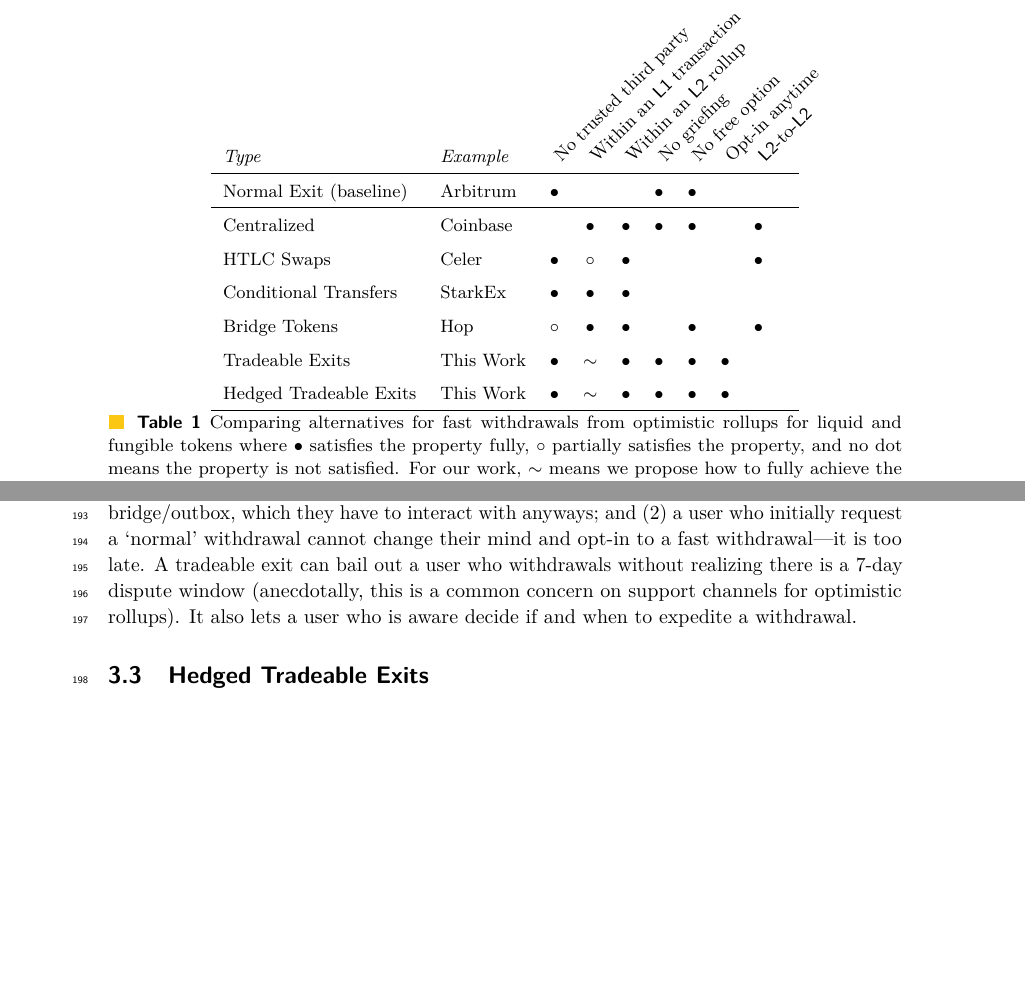
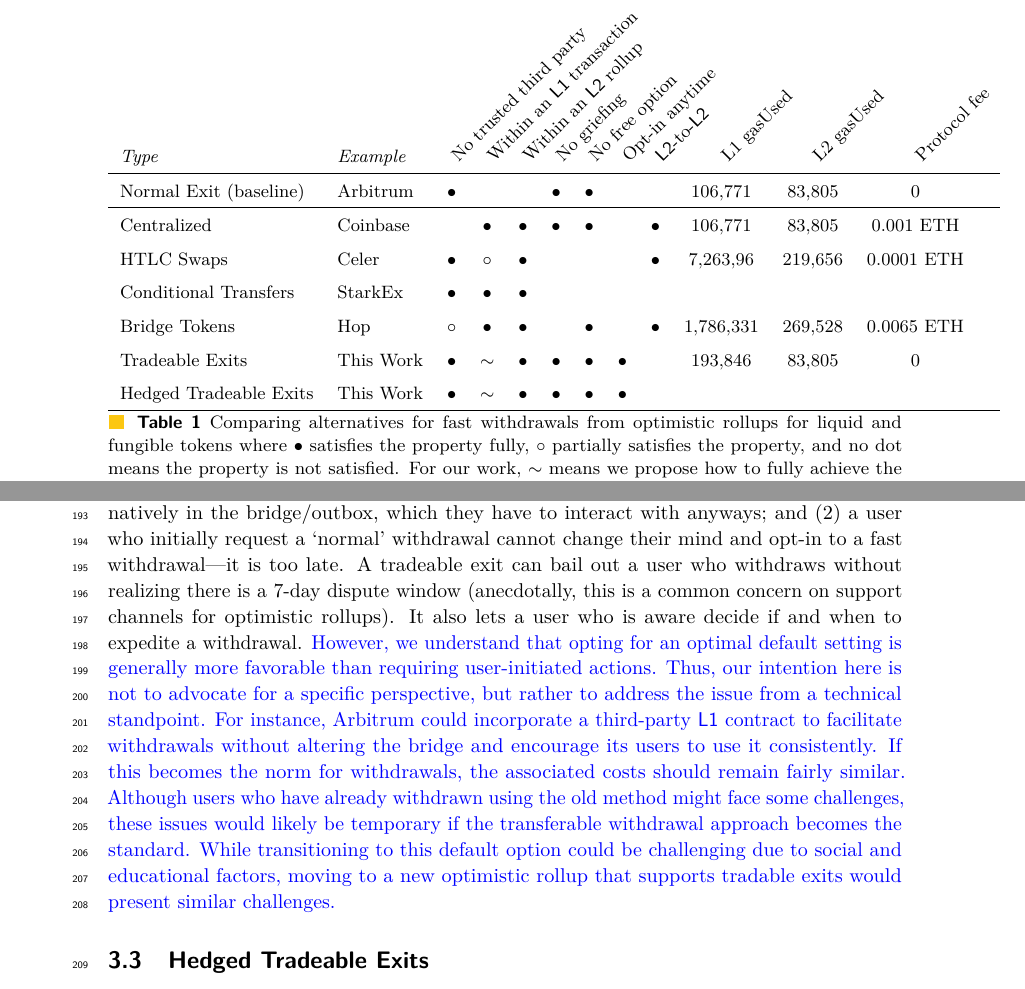
Before and after one commit to MadibaGroup/2022-EventualFinality, a LaTeX paper (AFT_2023/main.tex, which reads AFT_2023/sections/body.tex): two parts of pages 4 and 6 of 14 before the commit and two parts of pages 4 and 6 of 15 after it, joined at a grey line, cut so that both start at the same text, the shorter picture padded with empty space. Compiled offline with pdfLaTeX.

Commit message:
Add gas used to table + Add text to 3.2 to address reviewer's comments + changed values in text to gasUsed + changed the protocol flow figure the

```diff
--- a/AFT_2023/sections/body.tex
+++ b/AFT_2023/sections/body.tex
@@ -66,7 +66,7 @@
     \renewcommand{\arraystretch}{1.3}
     \centering
 
-    \begin{tabular}{llccccccccccccc}
+    \begin{tabular}{llcccccccccccccccc}
 
     \textit{Type} &
     \textit{Example} &
@@ -77,15 +77,18 @@
     \headrow{No free option} &
     \headrow{Opt-in anytime} &
     \headrow{\layertwo-to-\layertwo} &
+    \headrow{L1 gasUsed} &
+    \headrow{L2 gasUsed} &
+     \headrow{Protocol fee} &
     \headrow{} \\ \hline % Actual net movement from L2 to L1
 
-    Normal Exit (baseline)   	& Arbitrum		&\full	&		&	&\full	&\full	&	&	&	\\ \hline
-    Centralized   			& Coinbase	&	&\full		&\full	&\full	&\full	&	&\full	&	\\
-    HTLC Swaps 			& Celer		&\full	&\prt		&\full	&	&	&	&\full	&	\\
-    Conditional Transfers	& StarkEx		&\full	&\full		&\full	&	&	&	&	&	\\ % data quality
-    Bridge Tokens 		& Hop 		&\prt	&\full		&\full	&	&\full	&	&\full	&	\\
-    Tradeable Exits  		& This Work 	&\full	&$\sim$	&\full	&\full	&\full	&\full	&	&	\\
-    Hedged Tradeable Exits  	& This Work	&\full	&$\sim$	&\full	&\full	&\full	&\full	&	&	\\ \hline
+    Normal Exit (baseline)   	& Arbitrum		&\full	&		&	&\full	&\full	&	&			&106,771    	&83,805		&0							&\\ \hline
+    Centralized   			& Coinbase	&	&\full		&\full	&\full	&\full	&	&\full		&106,771 	&83,805		&0.001 ETH					&\\
+    HTLC Swaps 			& Celer		&\full	&\prt		&\full	&	&	&	&\full 			&7,263,96	&219,656	&0.0001 ETH					&\\
+    Conditional Transfers	& StarkEx		&\full	&\full		&\full	&	&	&	&	&	&&&\\ % data quality
+    Bridge Tokens 		& Hop 		&\prt	&\full		&\full	&	&\full	&	&\full			&1,786,331	&269,528	&0.0065 ETH					&\\
+    Tradeable Exits  		& This Work 	&\full	&$\sim$	&\full	&\full	&\full	&\full	&		&193,846	&83,805		&0							&\\
+    Hedged Tradeable Exits  	& This Work	&\full	&$\sim$	&\full	&\full	&\full	&\full	&	&			&			&							&	\\ \hline
 
     \end{tabular}
 
@@ -119,7 +122,7 @@
 
 In our forked bridge, Alice can transfer any of her exits that are in an \rblock (\ie an asserted \layertwo state update registered in the outbox). Technically, Bob can check the validity of the withdrawal as soon as it is in the inbox, and not wait 30-60 minutes for an \rblock. However for implementation reasons, it is easier to track an exit based on its place (\ie Merkle path) in an \rblock, rather than its place in the inbox. When we say a withdrawal is `fast,' we mean 30-60 minutes (\ie one \layertwo rollup).
 
-Like bridge tokens, tradeable exits can be approximated by a third party \layerone contract that does not modify the rollup. In this scenario, a two-stage withdrawal would occur. The user would specify the contract as the recipient of the exit, and the contract would specify the user as the recipient (initially). The user could then transfer ownership to a new account within the contract. Given this option, why modify the bridge/outbox of the rollup? We have two main arguments: (1) it is more efficient for the user to have the functionality natively in the bridge/outbox, which they have to interact with anyways; and (2) a user who initially request a `normal' withdrawal cannot change their mind and opt-in to a fast withdrawal---it is too late. A tradeable exit can bail out a user who withdrawals without realizing there is a 7-day dispute window (anecdotally, this is a common concern on support channels for optimistic rollups). It also lets a user who is aware decide if and when to expedite a withdrawal.
+Like bridge tokens, tradeable exits can be approximated by a third party \layerone contract that does not modify the rollup. In this scenario, a two-stage withdrawal would occur. The user would specify the contract as the recipient of the exit, and the contract would specify the user as the recipient (initially). The user could then transfer ownership to a new account within the contract. Given this option, why modify the bridge/outbox of the rollup? We have two main arguments: (1) it is more efficient for the user to have the functionality natively in the bridge/outbox, which they have to interact with anyways; and (2) a user who initially request a `normal' withdrawal cannot change their mind and opt-in to a fast withdrawal---it is too late. A tradeable exit can bail out a user who withdraws without realizing there is a 7-day dispute window (anecdotally, this is a common concern on support channels for optimistic rollups). It also lets a user who is aware decide if and when to expedite a withdrawal. \textblue{However, we understand that opting for an optimal default setting is generally more favorable than requiring user-initiated actions. Thus, our intention here is not to advocate for a specific perspective, but rather to address the issue from a technical standpoint. For instance, Arbitrum could incorporate a third-party \layerone contract to facilitate withdrawals without altering the bridge and encourage its users to use it consistently. If this becomes the norm for withdrawals, the associated costs should remain fairly similar. Although users who have already withdrawn using the old method might face some challenges, these issues would likely be temporary if the transferable withdrawal approach becomes the standard. While transitioning to this default option could be challenging due to social and educational factors, moving to a new optimistic rollup that supports tradable exits would present similar challenges.}
 
 \subsection{Hedged Tradeable Exits}
 \label{sec:PM}
```
Also changed, not shown: AFT_2023/figures/marketflow.pdf, AFT_2023/sections/body.tex (2 more changed lines).
